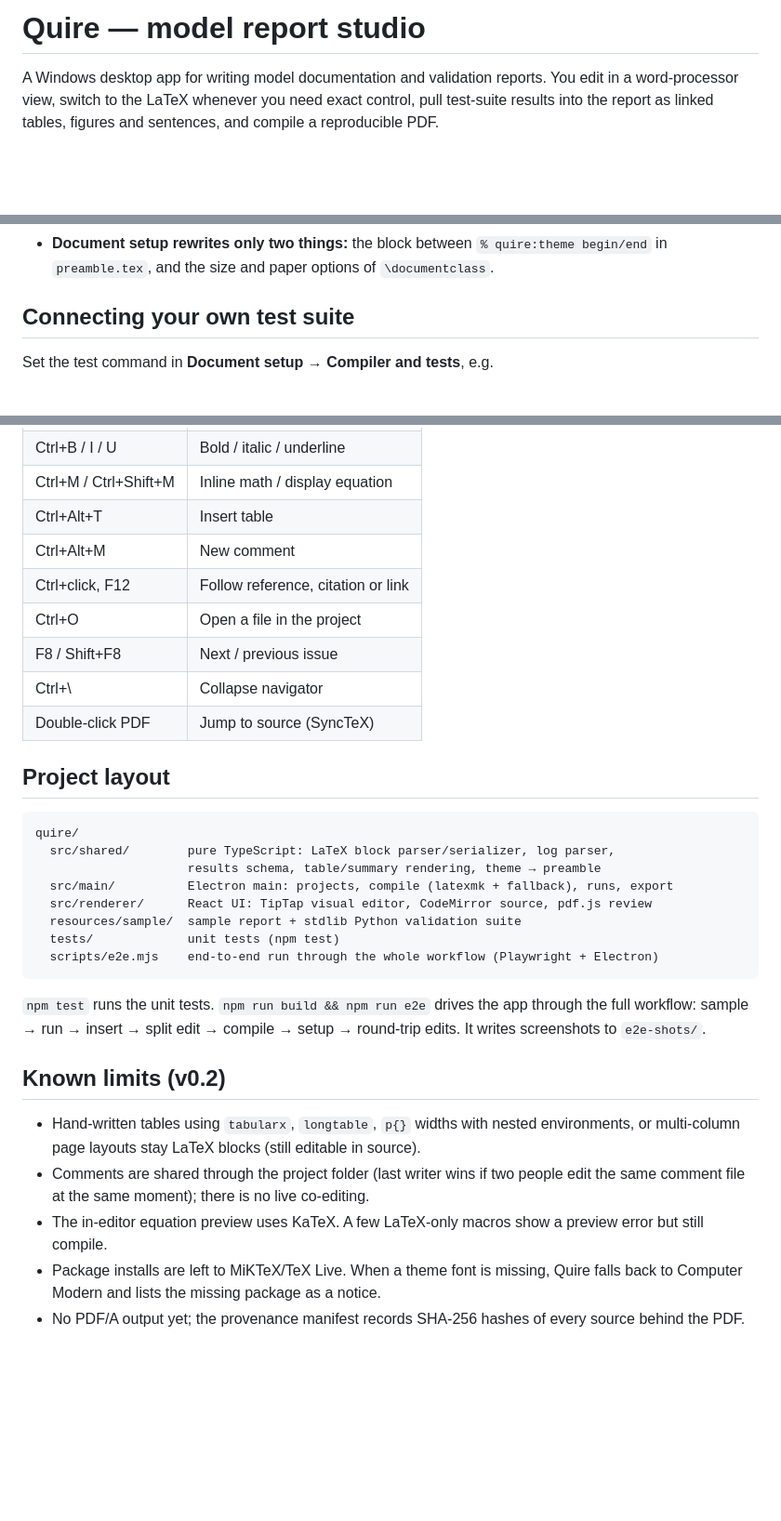
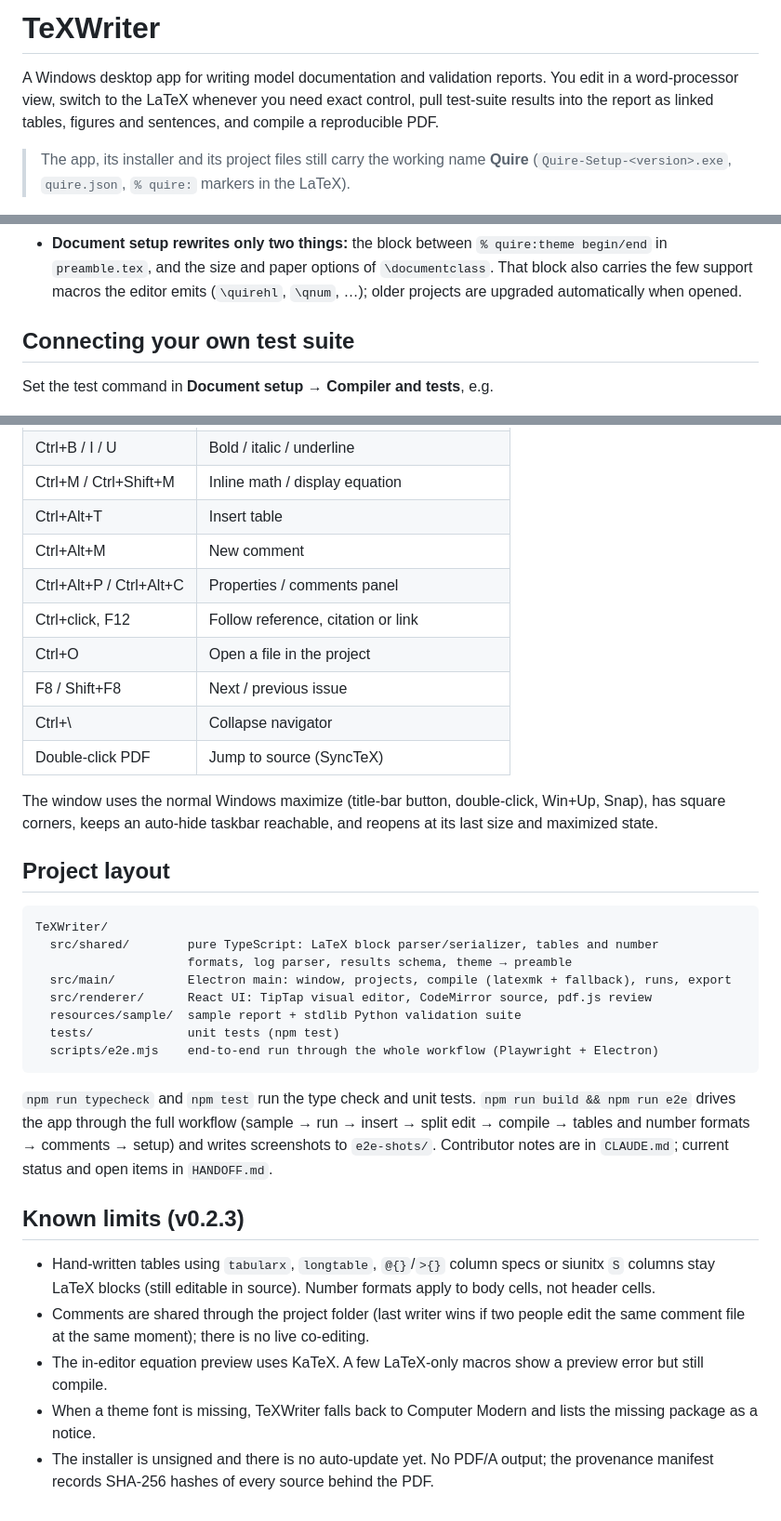
Before and after one commit to sidiyer00/TeXWriter, a Markdown page: README.md, 3 parts joined by grey strips. Shown at 93% size. Rendered like a GitHub page; blank space fills up the shorter version.

````diff
--- a/README.md
+++ b/README.md
@@ -1,9 +1,11 @@
-# Quire — model report studio
+# TeXWriter
 
-A Windows desktop app for writing model documentation and validation reports. You
-edit in a word-processor view, switch to the LaTeX whenever you need exact control,
-pull test-suite results into the report as linked tables, figures and sentences, and
-compile a reproducible PDF.
+A Windows desktop app for writing model documentation and validation reports. You edit in a
+word-processor view, switch to the LaTeX whenever you need exact control, pull test-suite
+results into the report as linked tables, figures and sentences, and compile a reproducible PDF.
+
+> The app, its installer and its project files still carry the working name **Quire**
+> (`Quire-Setup-<version>.exe`, `quire.json`, `% quire:` markers in the LaTeX).
 
 ![Editor](docs/screenshots/04-editor-generated.png)
 
@@ -74,5 +84,7 @@ install folders), so a fresh install is picked up without restarting.
 - **Document setup rewrites only two things:** the block between `% quire:theme begin/end` in
-  `preamble.tex`, and the size and paper options of `\documentclass`.
+  `preamble.tex`, and the size and paper options of `\documentclass`. That block also carries the
+  few support macros the editor emits (`\quirehl`, `\qnum`, …); older projects are upgraded
+  automatically when opened.
 
 ## Connecting your own test suite
 
@@ -140,37 +174,45 @@ Press **F1** (or Settings → Keyboard shortcuts) for the full list. Shortcuts a
 | Ctrl+M / Ctrl+Shift+M | Inline math / display equation |
 | Ctrl+Alt+T | Insert table |
 | Ctrl+Alt+M | New comment |
+| Ctrl+Alt+P / Ctrl+Alt+C | Properties / comments panel |
 | Ctrl+click, F12 | Follow reference, citation or link |
 | Ctrl+O | Open a file in the project |
 | F8 / Shift+F8 | Next / previous issue |
 | Ctrl+\ | Collapse navigator |
 | Double-click PDF | Jump to source (SyncTeX) |
 
+The window uses the normal Windows maximize (title-bar button, double-click, Win+Up, Snap), has
+square corners, keeps an auto-hide taskbar reachable, and reopens at its last size and
+maximized state.
+
 ## Project layout
 
 ```
-quire/
-  src/shared/        pure TypeScript: LaTeX block parser/serializer, log parser,
-                     results schema, table/summary rendering, theme → preamble
-  src/main/          Electron main: projects, compile (latexmk + fallback), runs, export
+TeXWriter/
+  src/shared/        pure TypeScript: LaTeX block parser/serializer, tables and number
+                     formats, log parser, results schema, theme → preamble
+  src/main/          Electron main: window, projects, compile (latexmk + fallback), runs, export
   src/renderer/      React UI: TipTap visual editor, CodeMirror source, pdf.js review
   resources/sample/  sample report + stdlib Python validation suite
   tests/             unit tests (npm test)
   scripts/e2e.mjs    end-to-end run through the whole workflow (Playwright + Electron)
 ```
 
-`npm test` runs the unit tests. `npm run build && npm run e2e` drives the app through
-the full workflow: sample → run → insert → split edit → compile → setup → round-trip
-edits. It writes screenshots to `e2e-shots/`.
+`npm run typecheck` and `npm test` run the type check and unit tests. `npm run build && npm run
+e2e` drives the app through the full workflow (sample → run → insert → split edit → compile →
+tables and number formats → comments → setup) and writes screenshots to `e2e-shots/`.
+Contributor notes are in `CLAUDE.md`; current status and open items in `HANDOFF.md`.
 
-## Known limits (v0.2)
+## Known limits (v0.2.3)
 
-- Hand-written tables using `tabularx`, `longtable`, `p{}` widths with nested environments, or
-  multi-column page layouts stay LaTeX blocks (still editable in source).
+- Hand-written tables using `tabularx`, `longtable`, `@{}`/`>{}` column specs or siunitx `S`
+  columns stay LaTeX blocks (still editable in source). Number formats apply to body cells, not
+  header cells.
 - Comments are shared through the project folder (last writer wins if two people edit the same
   comment file at the same moment); there is no live co-editing.
-- The in-editor equation preview uses KaTeX. A few LaTeX-only macros show a preview error
-  but still compile.
-- Package installs are left to MiKTeX/TeX Live. When a theme font is missing, Quire falls back to
-  Computer Modern and lists the missing package as a notice.
-- No PDF/A output yet; the provenance manifest records SHA-256 hashes of every source behind the PDF.
+- The in-editor equation preview uses KaTeX. A few LaTeX-only macros show a preview error but
+  still compile.
+- When a theme font is missing, TeXWriter falls back to Computer Modern and lists the missing
+  package as a notice.
+- The installer is unsigned and there is no auto-update yet. No PDF/A output; the provenance
+  manifest records SHA-256 hashes of every source behind the PDF.
````
Also changed, not shown: other parts of README.md (+88 -58 lines).
